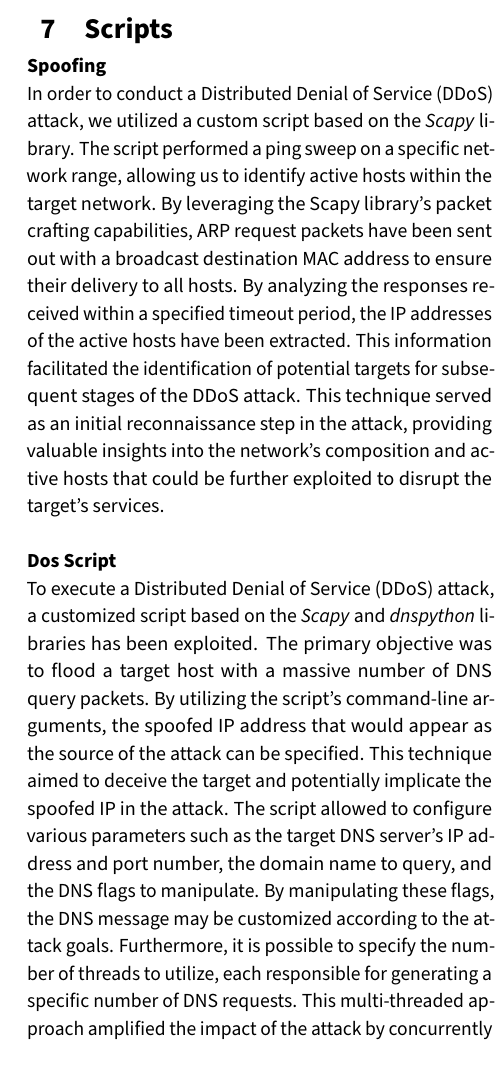
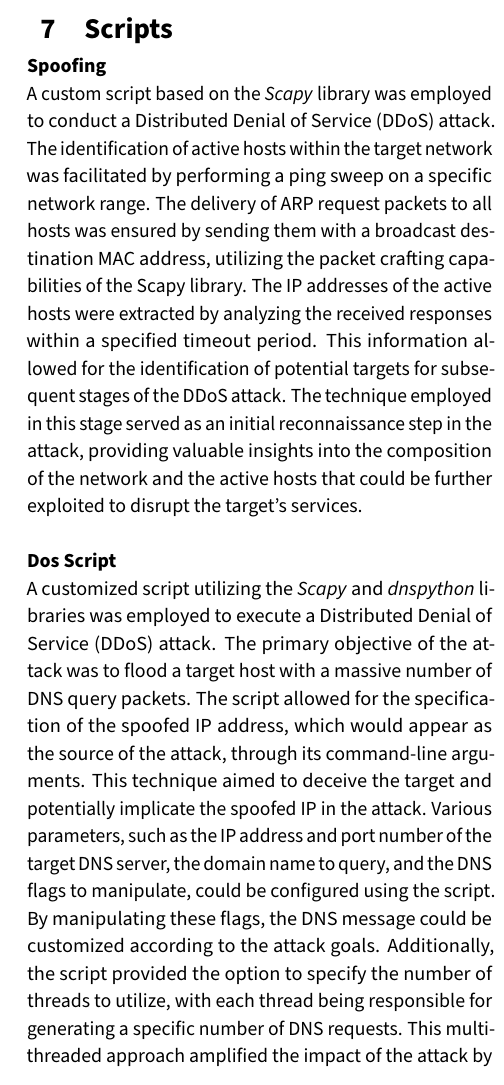
Before and after one commit to AndreaAlberti07/DNS-Reflection-and-Amplification-Attack, a LaTeX document (Report/Report.tex, which reads Report/Sections/Scripts.tex): part of one column of page 5 of 11, cut so that both start at the same text. Compiled offline with pdfLaTeX.

Commit message:
reordered report

```diff
--- a/Report/Sections/Scripts.tex
+++ b/Report/Sections/Scripts.tex
@@ -1,20 +1,24 @@
 \section{Scripts}
-
 \subsubsection*{Spoofing}
-In order to conduct a Distributed Denial of Service (DDoS) attack, we utilized a custom script based on the \textit{Scapy} library. The script performed a ping sweep on a
-specific network range, allowing us to identify active hosts within the target network. By leveraging the Scapy library's packet crafting capabilities,
-ARP request packets have been sent out with a broadcast destination MAC address to ensure their delivery to all hosts. By analyzing the responses received
-within a specified timeout period, the IP addresses of the active hosts have been extracted. This information facilitated the identification of potential targets for
-subsequent stages of the DDoS attack. This technique served as an initial reconnaissance step in the attack, providing valuable insights into the
-network's composition and active hosts that could be further exploited to disrupt the target's services.
+A custom script based on the \textit{Scapy} library was employed to conduct a Distributed Denial of Service (DDoS) attack.
+The identification of active hosts within the target network was facilitated by performing a ping sweep on a specific network range.
+The delivery of ARP request packets to all hosts was ensured by sending them with a broadcast destination MAC address,
+utilizing the packet crafting capabilities of the Scapy library.
+The IP addresses of the active hosts were extracted by analyzing the received responses within a specified timeout period.
+This information allowed for the identification of potential targets for subsequent stages of the DDoS attack.
+The technique employed in this stage served as an initial reconnaissance step in the attack, providing valuable insights
+into the composition of the network and the active hosts that could be further exploited to disrupt the target's services.
 
 \subsubsection*{Dos Script}
-To execute a Distributed Denial of Service (DDoS) attack, a customized script based on the \textit{Scapy} and \textit{dnspython}
-libraries has been exploited. The primary objective
-was to flood a target host with a massive number of DNS query packets. By utilizing the script's command-line arguments, the spoofed
-IP address that would appear as the source of the attack can be specified. This technique aimed to deceive the target and potentially implicate the spoofed IP in
-the attack. The script allowed to configure various parameters such as the target DNS server's IP address and port number, the domain name to
-query, and the DNS flags to manipulate. By manipulating these flags, the DNS message may be customized according to the attack goals. Furthermore,
-it is possible to specify the number of threads to utilize, each responsible for generating a specific number of DNS requests. This multi-threaded approach
-amplified the impact of the attack by concurrently inundating the target with a high volume of DNS queries. The cumulative effect was an overwhelming
-amount of traffic directed towards the specified spoofed IP, resulting in a disruption of its normal operations and potential denial of service.
+A customized script utilizing the \textit{Scapy} and \textit{dnspython} libraries was employed to execute a Distributed Denial of Service (DDoS) attack.
+The primary objective of the attack was to flood a target host with a massive number of DNS query packets. The script allowed for the specification
+of the spoofed IP address, which would appear as the source of the attack, through its command-line arguments.
+This technique aimed to deceive the target and potentially implicate the spoofed IP in the attack.
+Various parameters, such as the IP address and port number of the target DNS server, the domain name to query,
+and the DNS flags to manipulate, could be configured using the script.
+By manipulating these flags, the DNS message could be customized according to the attack goals.
+Additionally, the script provided the option to specify the number of threads to utilize,
+with each thread being responsible for generating a specific number of DNS requests.
+This multi-threaded approach amplified the impact of the attack by concurrently inundating the target with a high volume of DNS queries.
+The cumulative effect was an overwhelming amount of traffic directed towards the specified spoofed IP,
+resulting in the disruption of its normal operations and potential denial of service.
```
Also changed, not shown: Report/Sections/Introduction.tex (+1 -1 lines), Report/Report.pdf.
